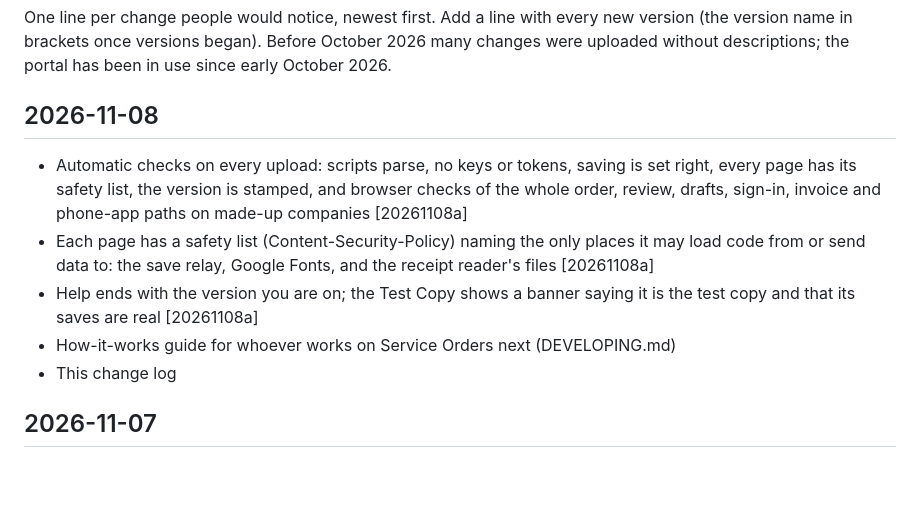
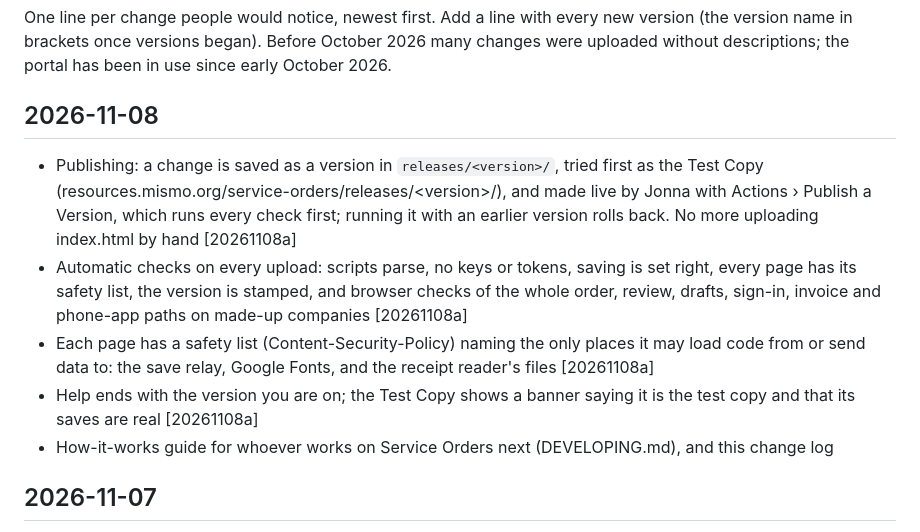
Before and after one commit to GitMISMO/service-orders, a Markdown page: CHANGELOG.md, the part around the change. Drawn GitHub-style; blank space fills up the shorter version.

Commit message:
Change log: publishing line

```diff
--- a/CHANGELOG.md
+++ b/CHANGELOG.md
@@ -6,11 +6,11 @@ without descriptions; the portal has been in use since early October 2026.
 
 ## 2026-11-08
 
+- Publishing: a change is saved as a version in `releases/<version>/`, tried first as the Test Copy (resources.mismo.org/service-orders/releases/&lt;version&gt;/), and made live by Jonna with Actions › Publish a Version, which runs every check first; running it with an earlier version rolls back. No more uploading index.html by hand [20261108a]
 - Automatic checks on every upload: scripts parse, no keys or tokens, saving is set right, every page has its safety list, the version is stamped, and browser checks of the whole order, review, drafts, sign-in, invoice and phone-app paths on made-up companies [20261108a]
 - Each page has a safety list (Content-Security-Policy) naming the only places it may load code from or send data to: the save relay, Google Fonts, and the receipt reader's files [20261108a]
 - Help ends with the version you are on; the Test Copy shows a banner saying it is the test copy and that its saves are real [20261108a]
-- How-it-works guide for whoever works on Service Orders next (DEVELOPING.md)
-- This change log
+- How-it-works guide for whoever works on Service Orders next (DEVELOPING.md), and this change log
 
 ## 2026-11-07
 
```
